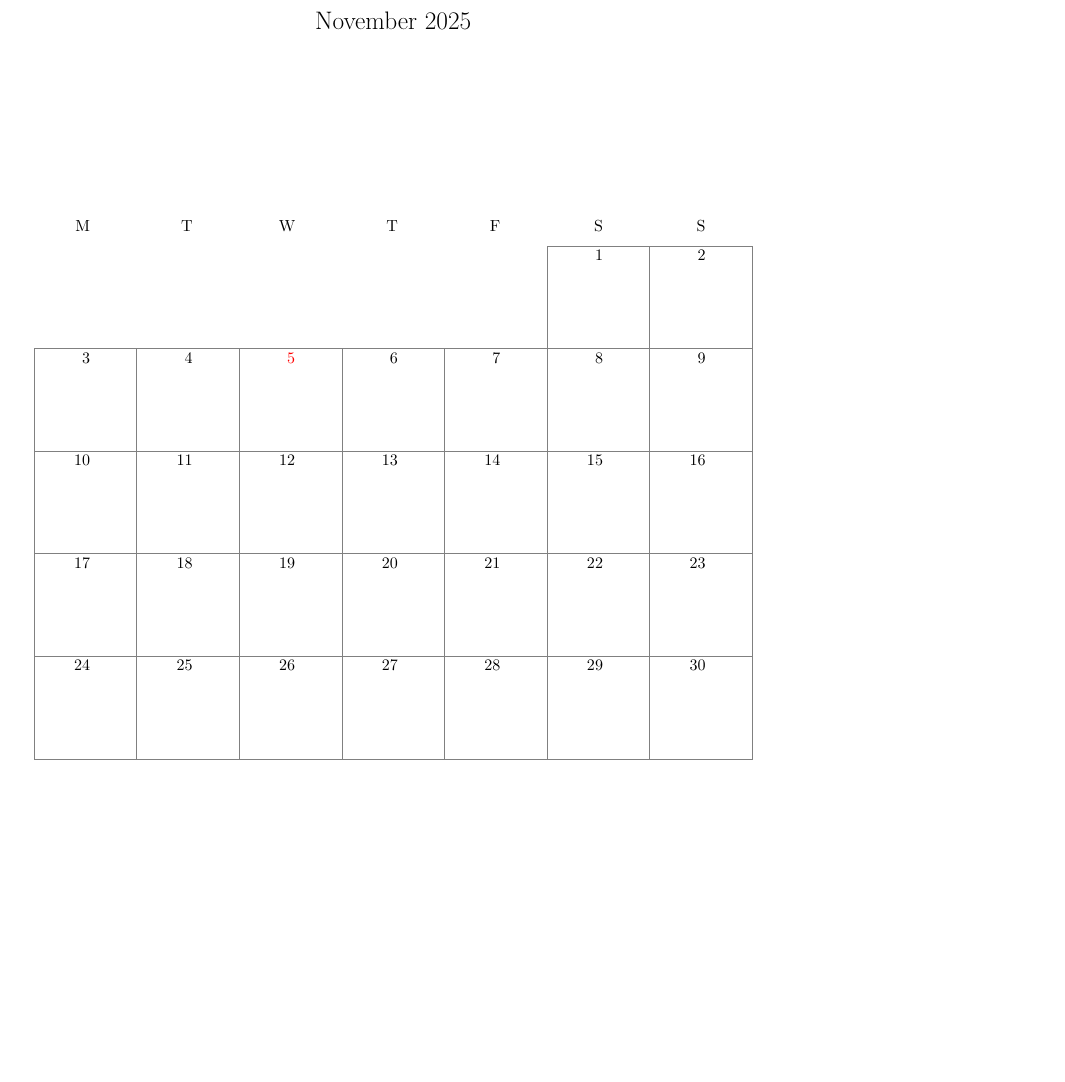
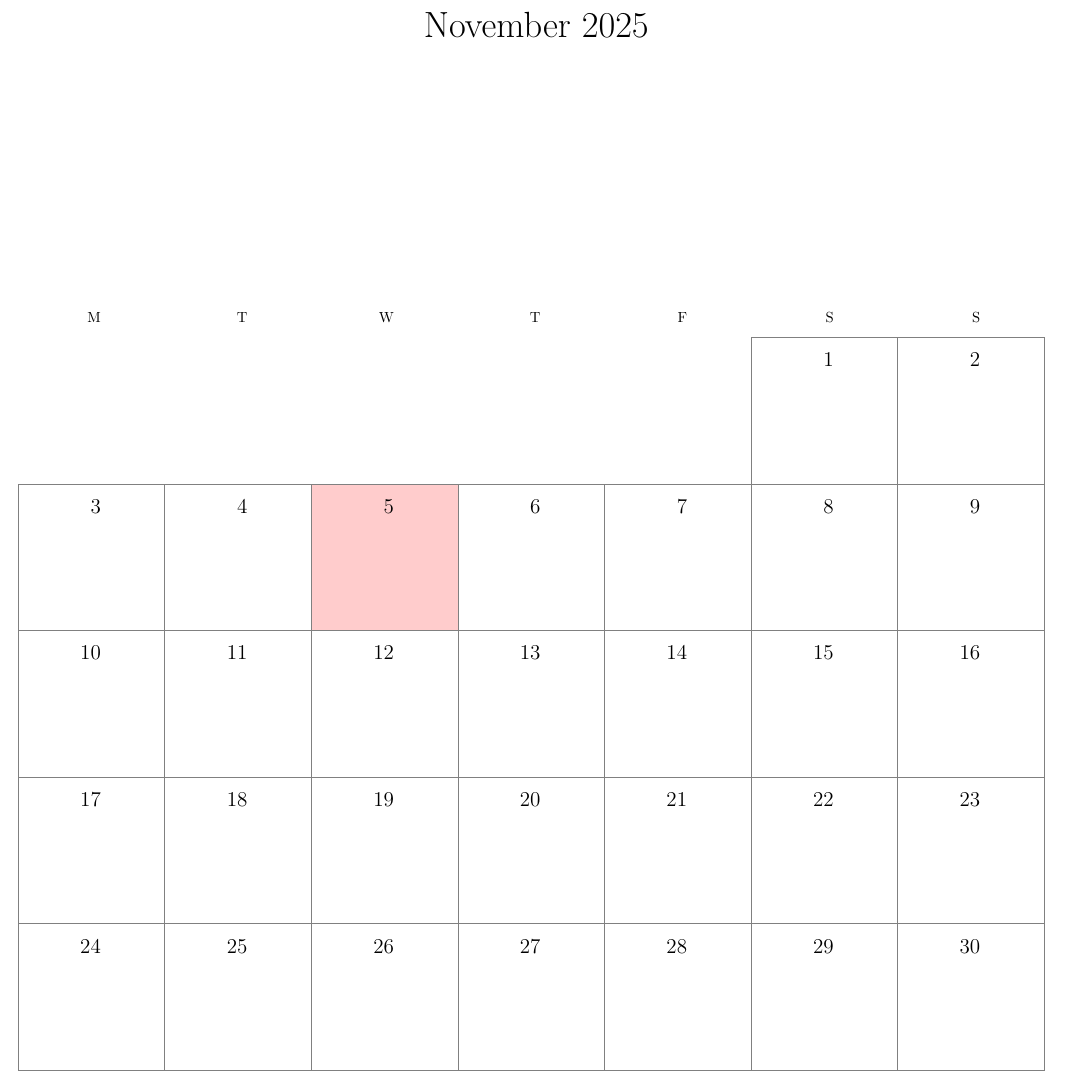
Before and after one commit to dishajk/reimagined-octo-calendar, a LaTeX document (calendar.tex): part of the page, cut so that both start at the same text, the shorter picture padded with empty space. Compiled offline with pdfLaTeX.

Commit message:
calendar done

```diff
--- a/calendar.tex
+++ b/calendar.tex
@@ -1,5 +1,5 @@
-\documentclass{scrartcl}
-\usepackage[layout=a3paper,margin=1in,centering,includefoot]{geometry}
+\documentclass[a3paper]{article}
+\usepackage[margin=1in,centering,includefoot]{geometry}
 \usepackage{tikz}
 \usetikzlibrary{calendar}
 
@@ -15,7 +15,7 @@
       \foreach \d/\l in {0/M,1/T,2/W,3/T,4/F,5/S,6/S} {
         \pgf@xa=\d\pgf@xa%
         \pgftransformxshift{\pgf@xa}%
-        \pgftransformyshift{20pt}%
+        \pgftransformyshift{3em}%
         \node[every day,day heading]{\l};%
       }
     }{}%
@@ -26,21 +26,24 @@
 
 \begin{document}
 \pagestyle{empty}
+\centering
 \begin{tikzpicture}
     \calendar [
       name=cal,
         dates=\year-\month-01 to \year-\month-last,
         week list,
-        day text=\%d-,
-        day xshift=\textwidth/10,
-        day yshift=\textwidth/10,
+        day text={\Large\%d-},
+        day xshift=\textwidth/7,
+        day yshift=\textwidth/7,
         month label above centered,
-        month text={\LARGE {\%mt} \%y-},
+        month text={\Huge {\%mt} \%y-},
         day letter headings
         ]
-      if (equals=\year-\month-05) [red]
+      if (equals=\year-\month-05) {
+        \filldraw [red!20] ++({-\textwidth/14-1em},2em) rectangle ++(\textwidth/7,-\textwidth/7);
+      }
       if (all) {
-      \draw[gray] ++({-\textwidth/20-7pt},10pt) rectangle ++(\textwidth/10,-\textwidth/10);
+      \draw[gray] ++({-\textwidth/14-1em},2em) rectangle ++(\textwidth/7,-\textwidth/7);
       };
   \end{tikzpicture}
 \end{document}
```
